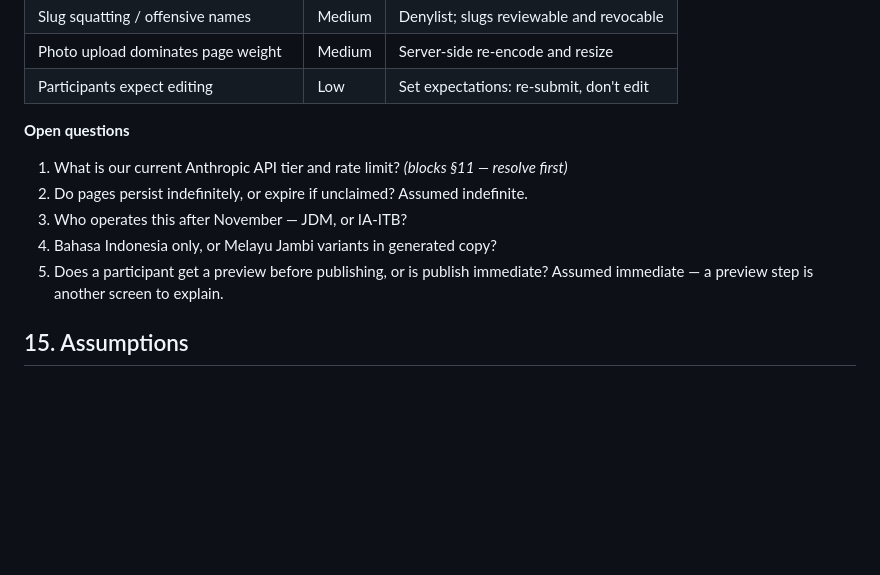
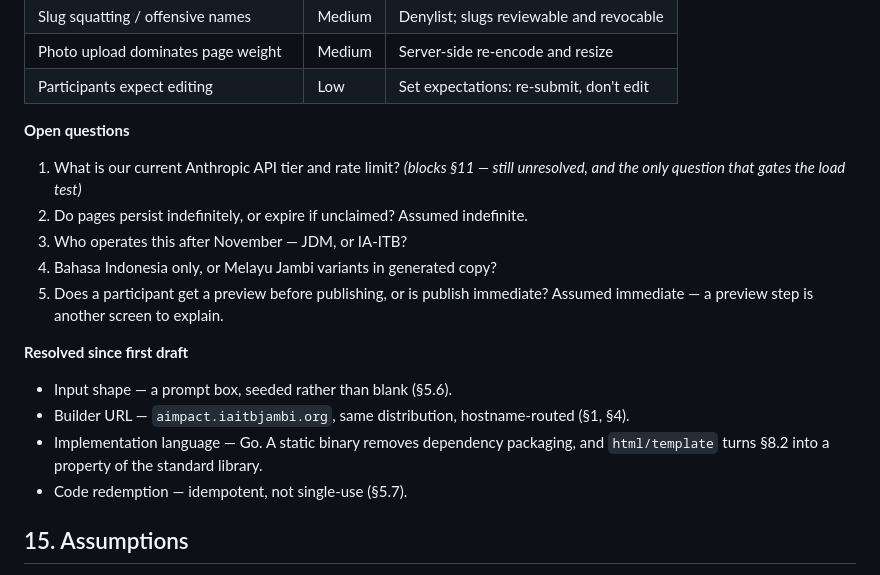
Before and after one commit to tampubolon/iaitbjambi.org, a Markdown page: aiimpact-demo/README.md, the part around one of its changes. Rendered like a GitHub page; blank space fills up the shorter version.

```diff
--- a/aiimpact-demo/README.md
+++ b/aiimpact-demo/README.md
@@ -243,11 +270,18 @@ DNS and certificate work happens in phase 0 regardless — propagation and valid
 
 **Open questions**
 
-1. What is our current Anthropic API tier and rate limit? *(blocks §11 — resolve first)*
+1. What is our current Anthropic API tier and rate limit? *(blocks §11 — still unresolved, and the only question that gates the load test)*
 2. Do pages persist indefinitely, or expire if unclaimed? Assumed indefinite.
 3. Who operates this after November — JDM, or IA-ITB?
 4. Bahasa Indonesia only, or Melayu Jambi variants in generated copy?
 5. Does a participant get a preview before publishing, or is publish immediate? Assumed immediate — a preview step is another screen to explain.
+
+**Resolved since first draft**
+
+- Input shape — a prompt box, seeded rather than blank (§5.6).
+- Builder URL — `aimpact.iaitbjambi.org`, same distribution, hostname-routed (§1, §4).
+- Implementation language — Go. A static binary removes dependency packaging, and `html/template` turns §8.2 into a property of the standard library.
+- Code redemption — idempotent, not single-use (§5.7).
 
 ## 15. Assumptions
 
```
Also changed, not shown: other parts of aiimpact-demo/README.md (+34 -7 lines), aiimpact-demo/terraform/README.md (+50 -13 lines).
